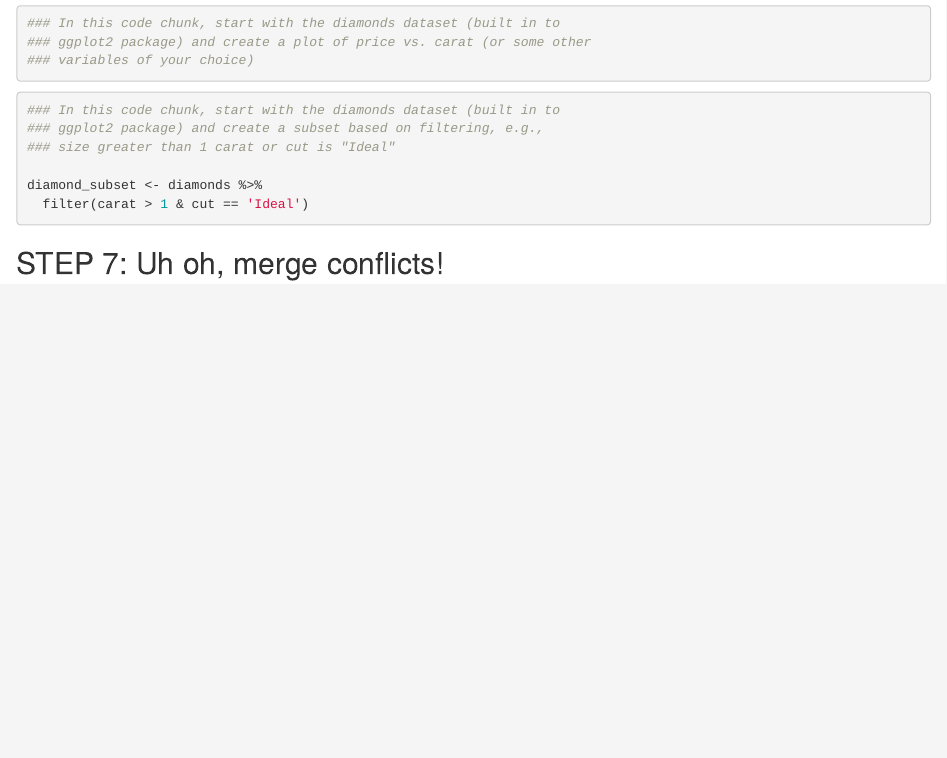
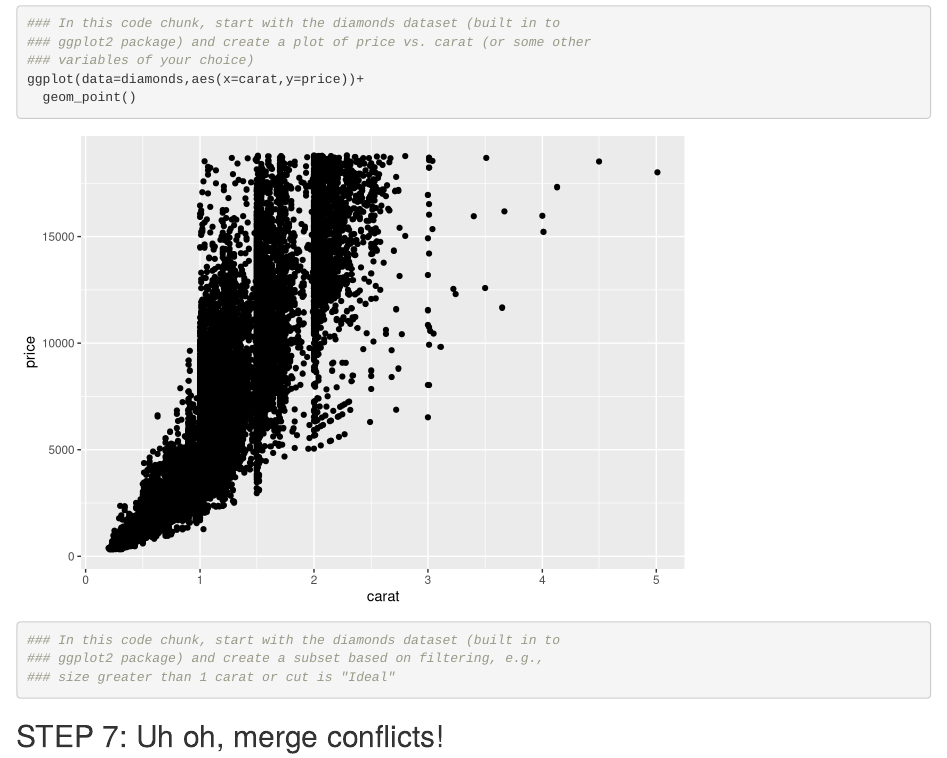
Before and after one commit to nggrimes/wild-git-collab, an R Markdown document (wild-git-collab.Rmd): the page in a window 1100 px wide, from 250 px down. Rendered offline with R 4.5, knitr and Pandoc, with nearby package versions.

Commit message:
made a graph check it out casey

````diff
--- a/wild-git-collab.Rmd
+++ b/wild-git-collab.Rmd
@@ -16,7 +16,8 @@ library(tidyverse)
 ### In this code chunk, start with the diamonds dataset (built in to
 ### ggplot2 package) and create a plot of price vs. carat (or some other
 ### variables of your choice)
-
+ggplot(data=diamonds,aes(x=carat,y=price))+
+  geom_point()
 
 ```
 
@@ -25,8 +26,7 @@ library(tidyverse)
 ### ggplot2 package) and create a subset based on filtering, e.g.,
 ### size greater than 1 carat or cut is "Ideal"
 
-diamond_subset <- diamonds %>%
-  filter(carat > 1 & cut == 'Ideal')
+
 ```
 
 ## STEP 7: Uh oh, merge conflicts!
````
